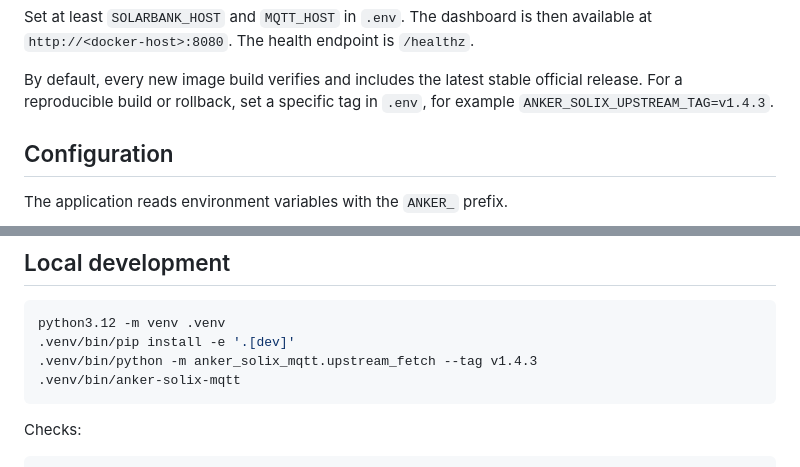
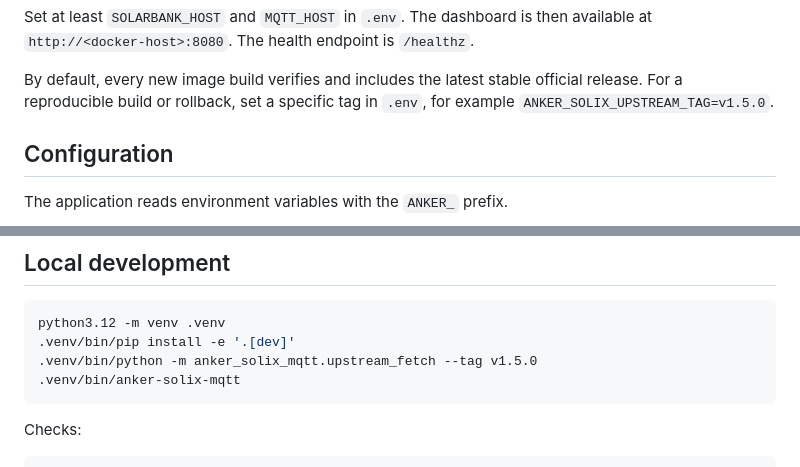
Before and after one commit to Seb0815/ankersolix-modbus-docker, a Markdown page: README.md, 2 parts joined by grey strips. Drawn GitHub-style.

Commit message:
changed to 1.5.0 Anke Solix upstrem

````diff
--- a/README.md
+++ b/README.md
@@ -30,7 +30,7 @@ Set at least `SOLARBANK_HOST` and `MQTT_HOST` in `.env`. The dashboard is then a
 
 By default, every new image build verifies and includes the latest stable official release. For a
 reproducible build or rollback, set a specific tag in `.env`, for example
-`ANKER_SOLIX_UPSTREAM_TAG=v1.4.3`.
+`ANKER_SOLIX_UPSTREAM_TAG=v1.5.0`.
 
 ## Configuration
 
@@ -204,7 +204,7 @@ The web port should therefore not be exposed directly to the internet.
 ```bash
 python3.12 -m venv .venv
 .venv/bin/pip install -e '.[dev]'
-.venv/bin/python -m anker_solix_mqtt.upstream_fetch --tag v1.4.3
+.venv/bin/python -m anker_solix_mqtt.upstream_fetch --tag v1.5.0
 .venv/bin/anker-solix-mqtt
 ```
 
````
